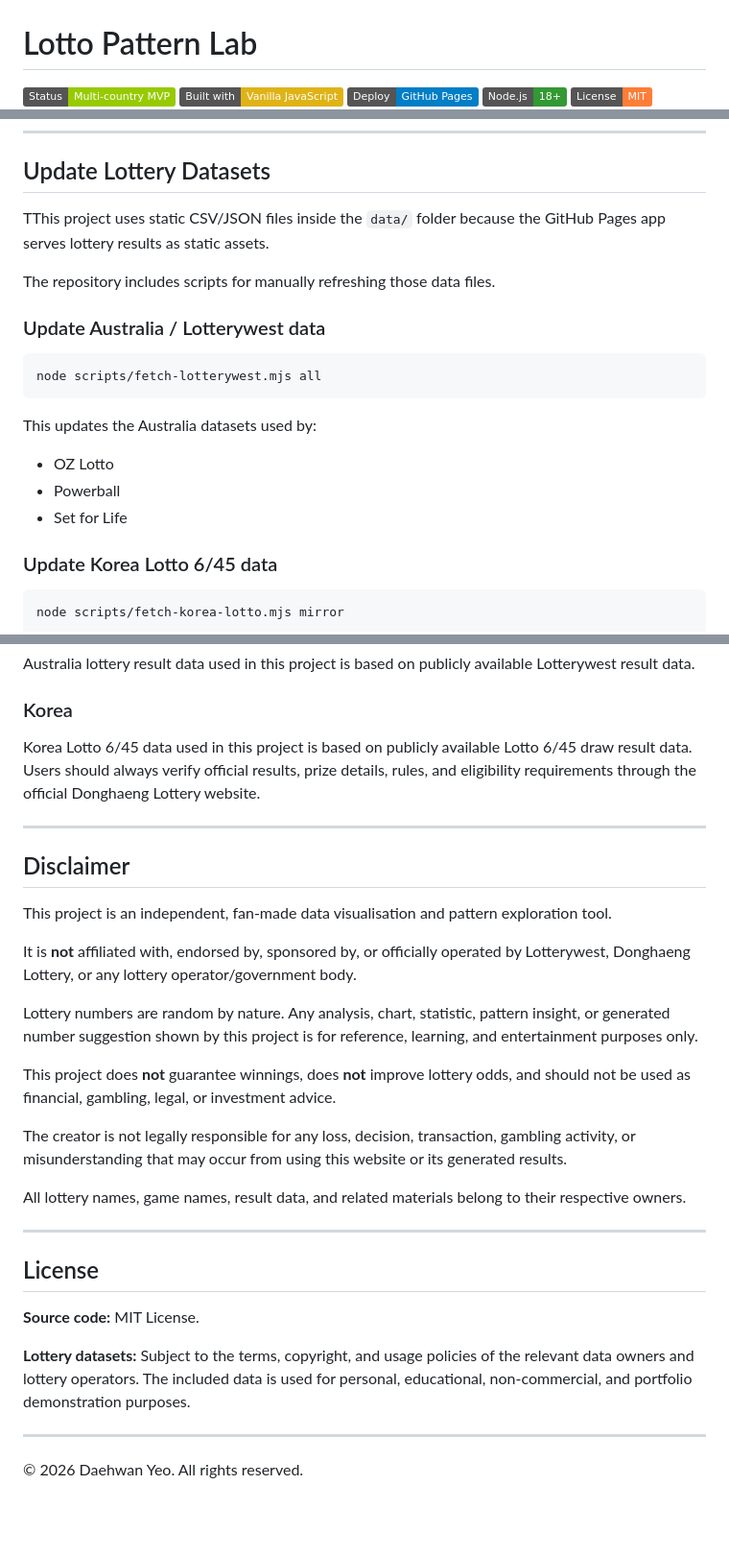
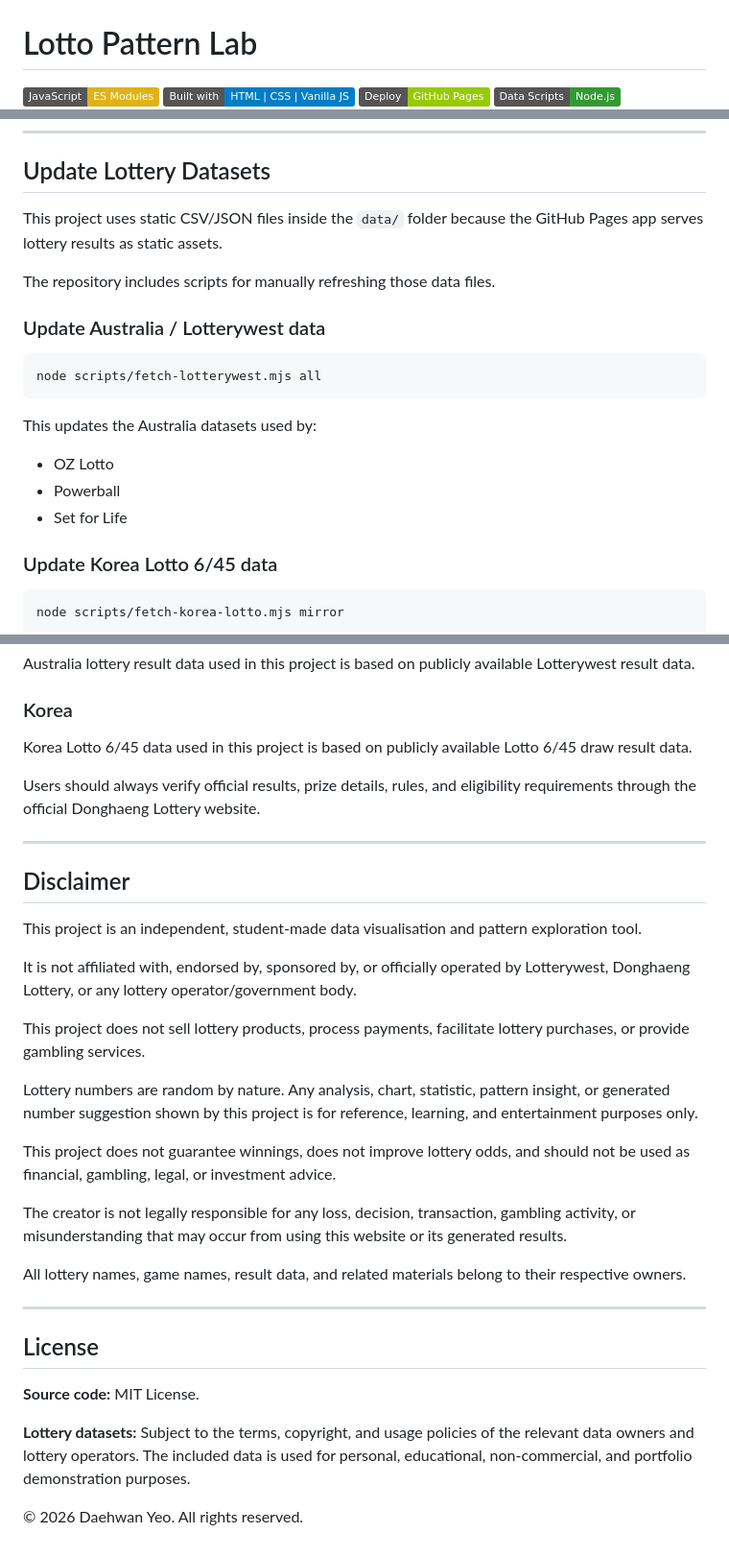
Before and after one commit to Dae-Y/lotto-pattern-lab, a Markdown page: README.md, 3 parts joined by grey strips. Shown at 96% size. GitHub-like rendering; badges without logos; blank space fills up the shorter version.

`````diff
--- a/README.md
+++ b/README.md
@@ -1,7 +1,7 @@
 # Lotto Pattern Lab
 
-![Status](https://img.shields.io/badge/Status-Multi--country%20MVP-green.svg)
-![Built with](https://img.shields.io/badge/Built%20with-Vanilla%20JavaScript-yellow.svg)
-![Deploy](https://img.shields.io/badge/Deploy-GitHub%20Pages-blue.svg)
-![Node.js](https://img.shields.io/badge/Node.js-18%2B-339933.svg)
+![JavaScript](https://img.shields.io/badge/JavaScript-ES%20Modules-yellow.svg)
+![Built with](https://img.shields.io/badge/Built%20with-HTML%20%7C%20CSS%20%7C%20Vanilla%20JS-blue.svg)
+![Deploy](https://img.shields.io/badge/Deploy-GitHub%20Pages-green.svg)
+![Data Scripts](https://img.shields.io/badge/Data%20Scripts-Node.js-339933.svg)
 ![License](https://img.shields.io/badge/License-MIT-orange.svg)
@@ -102,7 +108,7 @@ http://localhost:5500
 
 ## Update Lottery Datasets
 
-TThis project uses static CSV/JSON files inside the `data/` folder because the GitHub Pages app serves lottery results as static assets.
+This project uses static CSV/JSON files inside the `data/` folder because the GitHub Pages app serves lottery results as static assets.
 
 The repository includes scripts for manually refreshing those data files.
 
@@ -110,13 +116,13 @@ The repository includes scripts for manually refreshing those data files.
 
 ```bash
 node scripts/fetch-lotterywest.mjs all
-````
+```
 
 This updates the Australia datasets used by:
 
-* OZ Lotto
-* Powerball
-* Set for Life
+- OZ Lotto
+- Powerball
+- Set for Life
 
 ### Update Korea Lotto 6/45 data
 
@@ -238,19 +244,23 @@ Australia lottery result data used in this project is based on publicly availabl
 
 ### Korea
 
-Korea Lotto 6/45 data used in this project is based on publicly available Lotto 6/45 draw result data. Users should always verify official results, prize details, rules, and eligibility requirements through the official Donghaeng Lottery website.
+Korea Lotto 6/45 data used in this project is based on publicly available Lotto 6/45 draw result data.
+
+Users should always verify official results, prize details, rules, and eligibility requirements through the official Donghaeng Lottery website.
 
 ---
 
 ## Disclaimer
 
-This project is an independent, fan-made data visualisation and pattern exploration tool.
+This project is an independent, student-made data visualisation and pattern exploration tool.
 
-It is **not** affiliated with, endorsed by, sponsored by, or officially operated by Lotterywest, Donghaeng Lottery, or any lottery operator/government body.
+It is not affiliated with, endorsed by, sponsored by, or officially operated by Lotterywest, Donghaeng Lottery, or any lottery operator/government body.
+
+This project does not sell lottery products, process payments, facilitate lottery purchases, or provide gambling services.
 
 Lottery numbers are random by nature. Any analysis, chart, statistic, pattern insight, or generated number suggestion shown by this project is for reference, learning, and entertainment purposes only.
 
-This project does **not** guarantee winnings, does **not** improve lottery odds, and should not be used as financial, gambling, legal, or investment advice.
+This project does not guarantee winnings, does not improve lottery odds, and should not be used as financial, gambling, legal, or investment advice.
 
 The creator is not legally responsible for any loss, decision, transaction, gambling activity, or misunderstanding that may occur from using this website or its generated results.
 
@@ -264,6 +274,4 @@ All lottery names, game names, result data, and related materials belong to thei
 
 **Lottery datasets:** Subject to the terms, copyright, and usage policies of the relevant data owners and lottery operators. The included data is used for personal, educational, non-commercial, and portfolio demonstration purposes.
 
----
-
 © 2026 Daehwan Yeo. All rights reserved.
`````
Also changed, not shown: other parts of README.md (+7 -1 lines).
